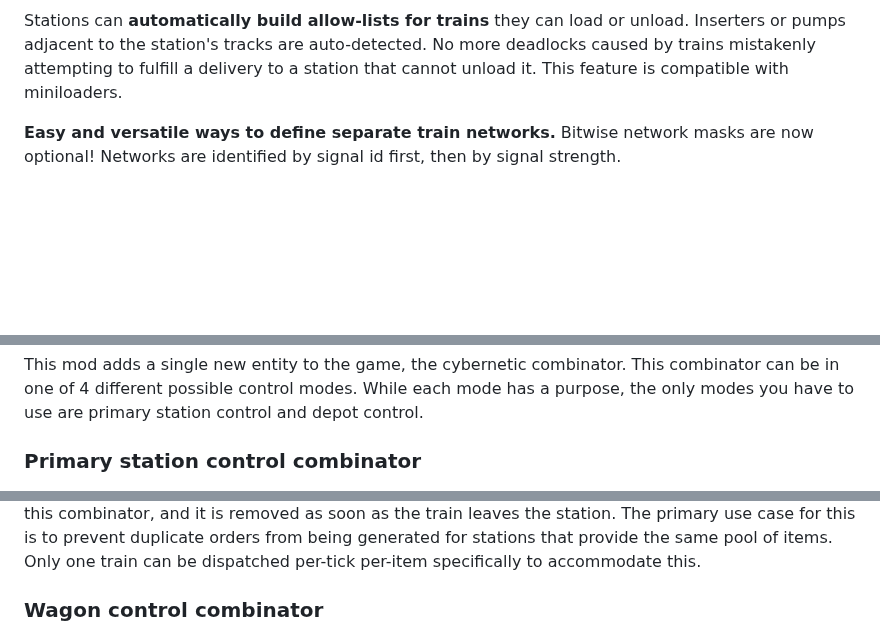
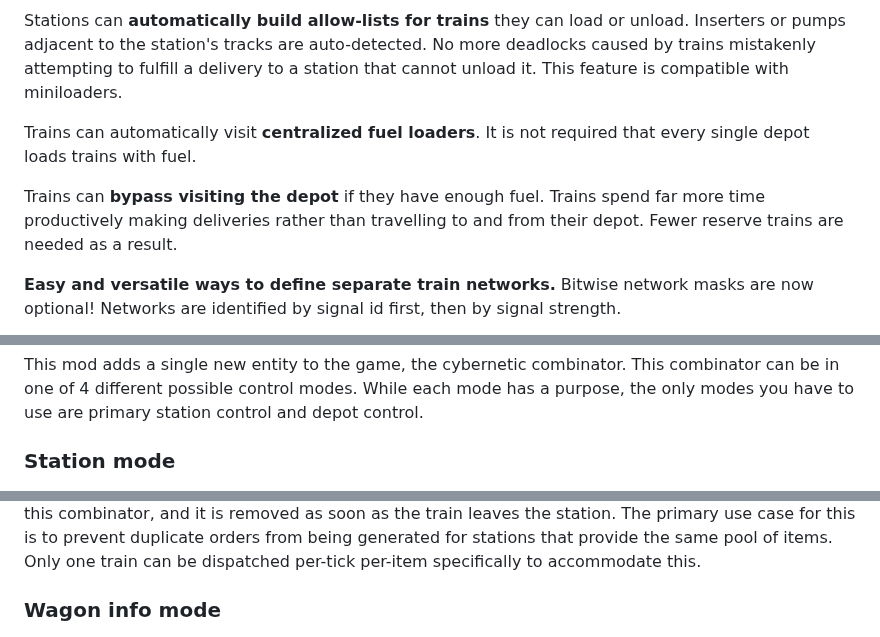
Before and after one commit to mamoniot/project-cybersyn, a Markdown page: README.md, 3 parts joined by grey strips. Drawn GitHub-style; blank space fills up the shorter version.

```diff
--- a/README.md
+++ b/README.md
@@ -23,6 +36,10 @@ These all combine to make it possible to **create "universal" stations**; statio
 ![Image](https://raw.githubusercontent.com/mamoniot/project-cybersyn/main/previews/gui-allow-list.png)
 
 Stations can **automatically build allow-lists for trains** they can load or unload. Inserters or pumps adjacent to the station's tracks are auto-detected. No more deadlocks caused by trains mistakenly attempting to fulfill a delivery to a station that cannot unload it. This feature is compatible with miniloaders.
+
+Trains can automatically visit **centralized fuel loaders**. It is not required that every single depot loads trains with fuel.
+
+Trains can **bypass visiting the depot** if they have enough fuel. Trains spend far more time productively making deliveries rather than travelling to and from their depot. Fewer reserve trains are needed as a result.
 
 **Easy and versatile ways to define separate train networks.** Bitwise network masks are now optional! Networks are identified by signal id first, then by signal strength.
 
@@ -48,7 +65,7 @@ If you like my work, consider supporting me on [ko-fi](https://ko-fi.com/lesbian
 
 This mod adds a single new entity to the game, the cybernetic combinator. This combinator can be in one of 4 different possible control modes. While each mode has a purpose, the only modes you have to use are primary station control and depot control.
 
-### Primary station control combinator
+### Station mode
 
 ![Image](https://raw.githubusercontent.com/mamoniot/project-cybersyn/main/previews/multi-item.png)
 
@@ -66,7 +93,7 @@ When placed adjacent to a vanilla train stop, a Cybersyn depot is created. Any t
 
 When placed adjacent to the train stop of an already existing Cybersyn station, this combinator will provide a second set of inputs and outputs that can be used to more precisely control this station. The combinator input allows for request thresholds to be set per-item. Any non-zero item signal given on the input circuit network will override the station's request thresholds for just that item. The output of the combinator gives the sum total of all item loading or unloading orders in progress for the station. The very tick a train is dispatched for a new order to the station, that order is added to the output of this combinator, and it is removed as soon as the train leaves the station. The primary use case for this is to prevent duplicate orders from being generated for stations that provide the same pool of items. Only one train can be dispatched per-tick per-item specifically to accommodate this.
 
-### Wagon control combinator
+### Wagon info mode
 
 ![Image](https://raw.githubusercontent.com/mamoniot/project-cybersyn/main/previews/filtered-slots.png)
 
```
Also changed, not shown: other parts of README.md (+33 -6 lines), previews/basic-provider.png (added), previews/basic-requester.png (added).
